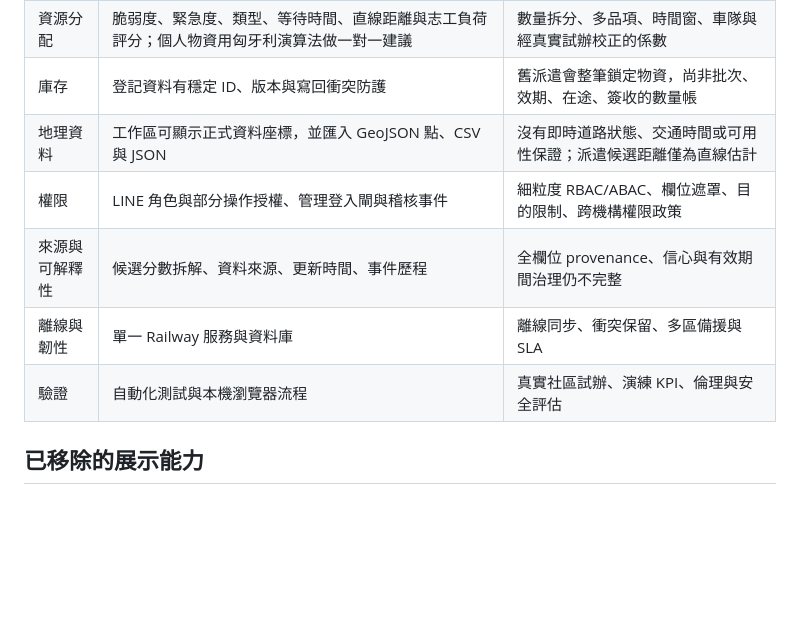
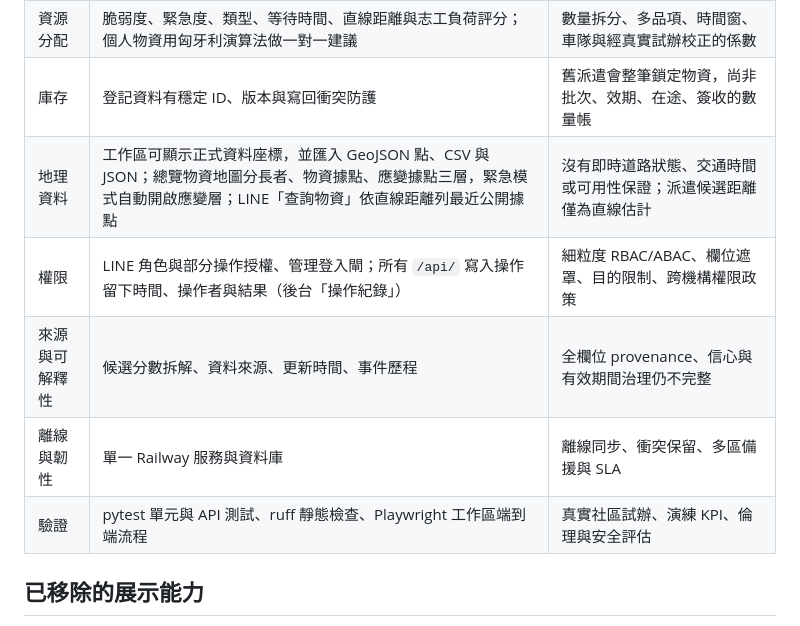
Before and after one commit to thousandflame1000/smart-emergency, a Markdown page: PRODUCT_GAP_ANALYSIS.md, the part around the change. GitHub-like rendering; blank space fills up the shorter version.

Commit message:
Reflect the map layers, supply lookup and audit log in the gap analysis
Co-Authored-By: Claude Opus 5.5 <noreply@anthropic.com>

```diff
--- a/PRODUCT_GAP_ANALYSIS.md
+++ b/PRODUCT_GAP_ANALYSIS.md
@@ -13,11 +13,11 @@
 | 派遣閉環 | 需求、候選、人工核准、志工通知、現場回報與 `dispatch_events` 稽核已串接 | Task Workflow V2 預設仍關閉；舊需求狀態尚未全面收斂到正式 Task 狀態機 |
 | 資源分配 | 脆弱度、緊急度、類型、等待時間、直線距離與志工負荷評分；個人物資用匈牙利演算法做一對一建議 | 數量拆分、多品項、時間窗、車隊與經真實試辦校正的係數 |
 | 庫存 | 登記資料有穩定 ID、版本與寫回衝突防護 | 舊派遣會整筆鎖定物資，尚非批次、效期、在途、簽收的數量帳 |
-| 地理資料 | 工作區可顯示正式資料座標，並匯入 GeoJSON 點、CSV 與 JSON | 沒有即時道路狀態、交通時間或可用性保證；派遣候選距離僅為直線估計 |
-| 權限 | LINE 角色與部分操作授權、管理登入閘與稽核事件 | 細粒度 RBAC/ABAC、欄位遮罩、目的限制、跨機構權限政策 |
+| 地理資料 | 工作區可顯示正式資料座標，並匯入 GeoJSON 點、CSV 與 JSON；總覽物資地圖分長者、物資據點、應變據點三層，緊急模式自動開啟應變層；LINE「查詢物資」依直線距離列最近公開據點 | 沒有即時道路狀態、交通時間或可用性保證；派遣候選距離僅為直線估計 |
+| 權限 | LINE 角色與部分操作授權、管理登入閘；所有 `/api/` 寫入操作留下時間、操作者與結果（後台「操作紀錄」） | 細粒度 RBAC/ABAC、欄位遮罩、目的限制、跨機構權限政策 |
 | 來源與可解釋性 | 候選分數拆解、資料來源、更新時間、事件歷程 | 全欄位 provenance、信心與有效期間治理仍不完整 |
 | 離線與韌性 | 單一 Railway 服務與資料庫 | 離線同步、衝突保留、多區備援與 SLA |
-| 驗證 | 自動化測試與本機瀏覽器流程 | 真實社區試辦、演練 KPI、倫理與安全評估 |
+| 驗證 | pytest 單元與 API 測試、ruff 靜態檢查、Playwright 工作區端到端流程 | 真實社區試辦、演練 KPI、倫理與安全評估 |
 
 ## 已移除的展示能力
 
```
